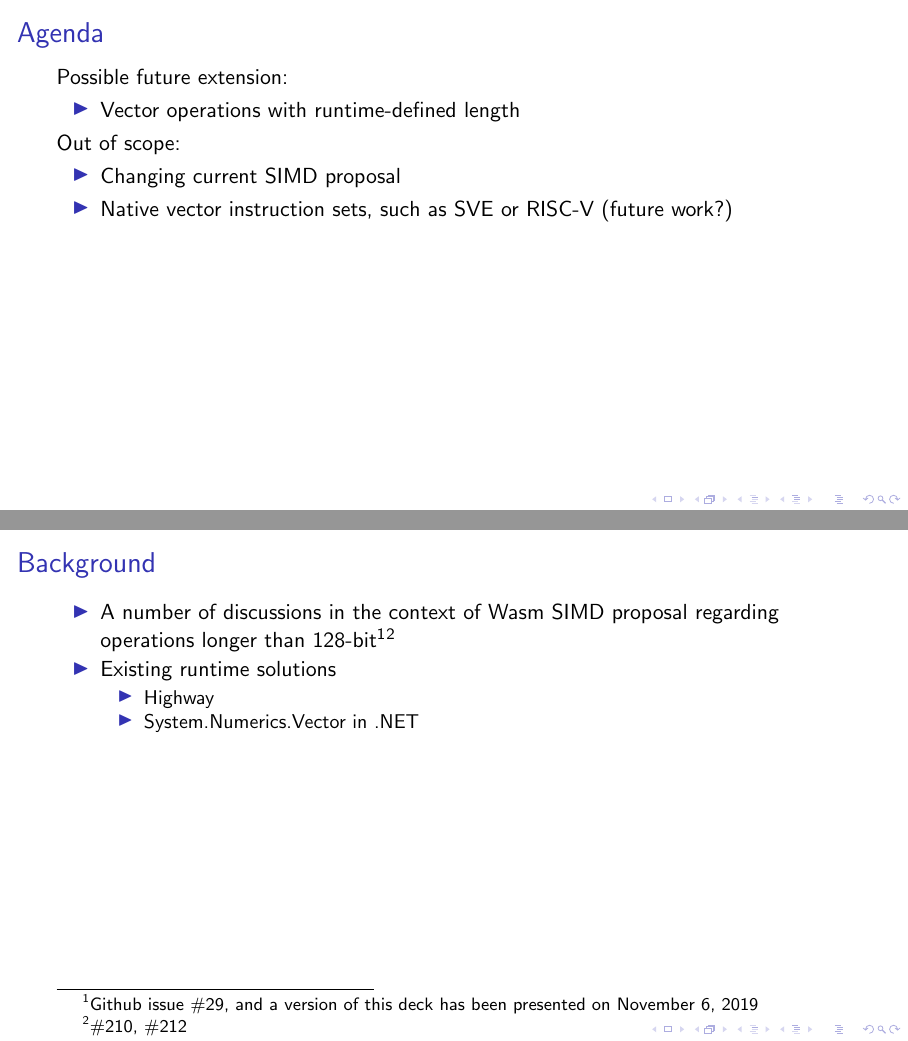
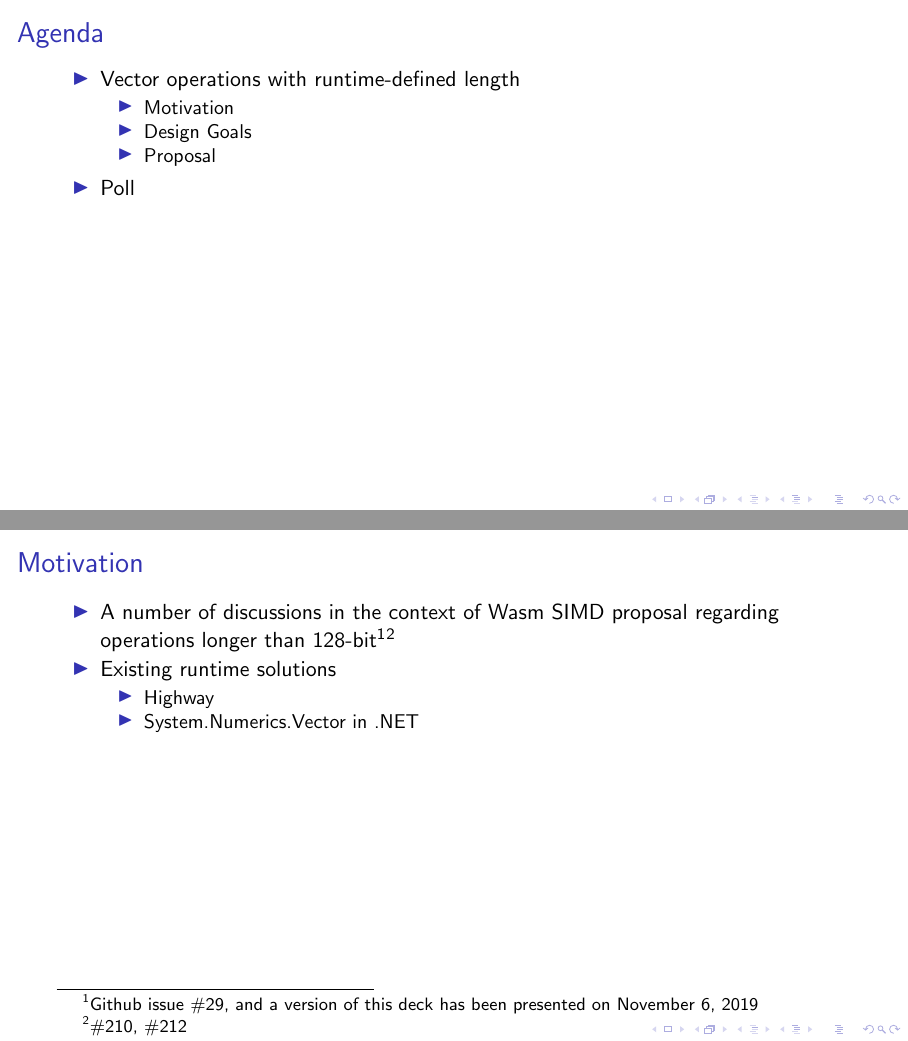
Before and after one commit to penzn/wasm-long-vectors, LaTeX slides (WASM_long_vectors.tex): pages 2 and 3 of 19, joined at a grey line. Compiled offline with pdfLaTeX.

Commit message:
Modify agenda, typos
Fix typos in examples. Simplify agenda a bit.

```diff
--- a/WASM_long_vectors.tex
+++ b/WASM_long_vectors.tex
@@ -12,21 +12,21 @@
 \begin{frame}
 \frametitle{Agenda}
 
-Possible future extension:
-
   \begin{itemize}
   \item Vector operations with runtime-defined length
+    % Note: Common denominator between SIMD instruction sets with different vector length
+    % Note: Separate from current Wasm SIMD proposal
+    \begin{itemize}
+    \item Motivation
+    \item Design Goals
+    \item Proposal
+    \end{itemize}
+  \item Poll
   \end{itemize}
 
-Out of scope:
-
-  \begin{itemize}
-  \item Changing current SIMD proposal
-  \item Native vector instruction sets, such as SVE or RISC-V (future work?)
-  \end{itemize}
 \end{frame}
 \begin{frame}
-\frametitle{Background}
+\frametitle{Motivation}
   \begin{itemize}
   \item A number of discussions in the context of Wasm SIMD proposal regarding operations longer than 128-bit\footnotemark[1]\footnotemark[2]
   \item Existing runtime solutions
```
Also changed, not shown: WASM_long_vectors.tex (4 more changed lines).
